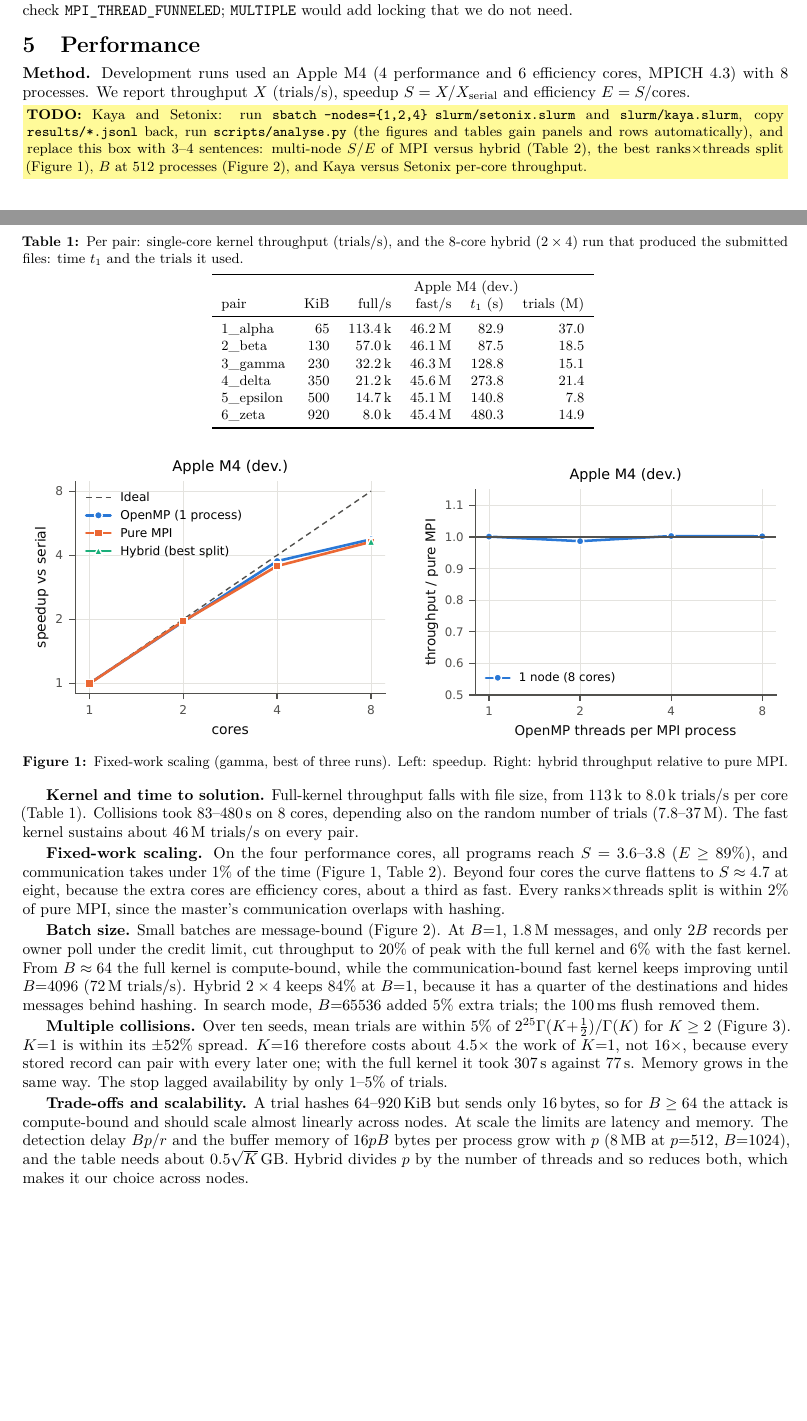
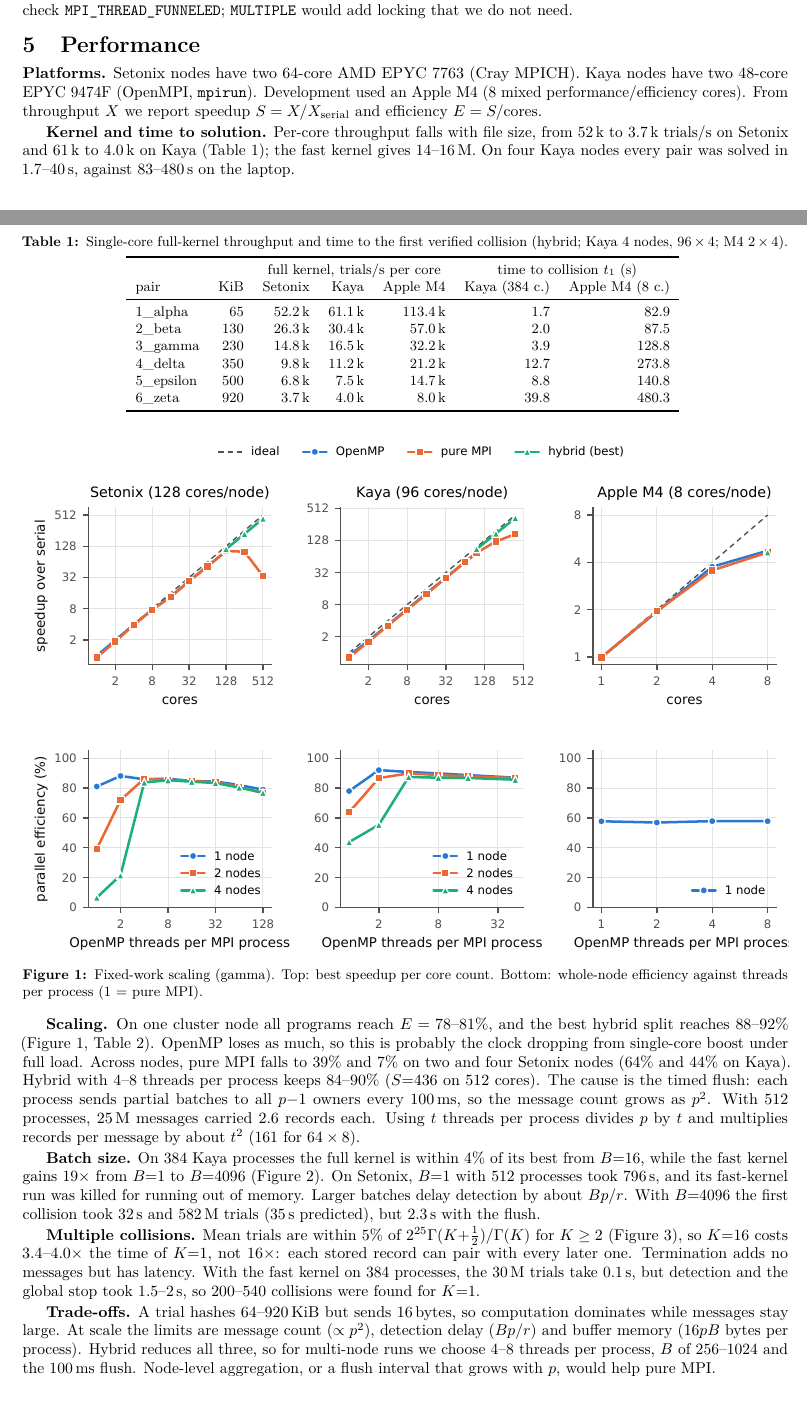
Before and after one commit to kopernik278/hybrid-mpi-openmp-hash-collision, a LaTeX document (report/report.tex, which reads report/tables/pairs.tex): two parts of pages 1 and 2 of 3, joined at a grey line, cut so that both start at the same text, the shorter picture padded with empty space. Compiled offline with pdfLaTeX.

Commit message:
Report: Setonix and Kaya results, analysis for three platforms
- analyse.py: scaling speedup + whole-node efficiency per platform, batch
  rows only for full sweeps, K panels on comparable runs, per-pair table
  for all platforms
- report: cluster performance analysis (p^2 message growth of the timed
  flush, hybrid t^2 fix, detection delay Bp/r, stop latency), TODO removed
- suite.sh: BLIST/HBLIST to choose batch sizes

Co-Authored-By: Claude Opus 5.5 <noreply@anthropic.com>

```diff
--- a/report/report.tex
+++ b/report/report.tex
@@ -9,8 +9,12 @@
 \setlength{\parskip}{0.3ex}
 \setlength{\textfloatsep}{8pt}
 \setlength{\emergencystretch}{1.5em}
+\renewcommand{\topfraction}{0.95}
+\renewcommand{\textfraction}{0.05}
+\renewcommand{\floatpagefraction}{0.8}
+\setcounter{topnumber}{3}
+\setcounter{totalnumber}{4}
 \newcommand{\code}[1]{\texttt{#1}}
-\newcommand{\todo}[1]{\par\noindent\colorbox{yellow!40}{\parbox{\dimexpr\linewidth-2\fboxsep}{\small\textbf{TODO:} #1}}\par}
 
 \title{\vspace{-1.4cm}CITS3402/5507 Assignment 2: a distributed birthday attack with MPI and OpenMP}
 \author{Shaoming Wu (24914408)}
@@ -72,18 +76,17 @@ between barriers. Only the master calls MPI, so we request and check \code{MPI\_
 
 \begin{table}[t]
 \centering\small
-\caption{Per pair: single-core kernel throughput (trials/s), and the 8-core hybrid ($2\times4$) run
-that produced the submitted files: time $t_1$ and the trials it used.}
+\caption{Single-core full-kernel throughput and time to the first verified collision (hybrid; Kaya
+4 nodes, $96\times4$; M4 $2\times4$).}
 \label{tab:pairs}
 \input{tables/pairs.tex}
 \end{table}
 
 \begin{figure}[t]
 \centering
-\includegraphics[width=0.49\linewidth]{figures/scaling.pdf}\hfill
-\includegraphics[width=0.49\linewidth]{figures/hybrid.pdf}
-\caption{Fixed-work scaling (gamma, best of three runs). Left: speedup. Right: hybrid throughput
-relative to pure MPI.}
+\includegraphics[width=\linewidth]{figures/scaling.pdf}
+\caption{Fixed-work scaling (gamma). Top: best speedup per core count. Bottom: whole-node efficiency
+against threads per process (1 = pure MPI).}
 \label{fig:scaling}
 \end{figure}
 
@@ -111,48 +114,39 @@ theory. Right: full-kernel search time.}
 \end{figure}
 
 \section{Performance}
-\textbf{Method.} Development runs used an Apple M4 (4 performance and 6 efficiency cores,
-MPICH~4.3) with 8 processes. We report throughput $X$ (trials/s), speedup $S=X/X_{\mathrm{serial}}$
-and efficiency $E=S/\mathrm{cores}$.
-%TC:ignore
-\todo{Kaya and Setonix: run \code{sbatch --nodes=\{1,2,4\} slurm/setonix.slurm} and
-\code{slurm/kaya.slurm}, copy \code{results/*.jsonl} back, run \code{scripts/analyse.py} (the
-figures and tables gain panels and rows automatically), and replace this box with 3--4 sentences:
-multi-node $S$/$E$ of MPI versus hybrid (Table~\ref{tab:scaling}), the best ranks$\times$threads
-split (Figure~\ref{fig:scaling}), $B$ at 512 processes (Figure~\ref{fig:batch}), and Kaya versus
-Setonix per-core throughput.}
-%TC:endignore
+\textbf{Platforms.} Setonix nodes have two 64-core AMD EPYC 7763 (Cray MPICH). Kaya nodes have two
+48-core EPYC 9474F (OpenMPI, \code{mpirun}). Development used an Apple M4 (8 mixed performance/efficiency cores). From throughput
+$X$ we report speedup $S=X/X_{\mathrm{serial}}$ and efficiency $E=S/\mathrm{cores}$.
 
-\textbf{Kernel and time to solution.} Full-kernel throughput falls with file size, from 113\,k to
-8.0\,k trials/s per core (Table~\ref{tab:pairs}). Collisions took 83--480\,s on 8 cores, depending
-also on the random number of trials (7.8--37\,M). The fast kernel sustains about 46\,M trials/s on
-every pair.
+\textbf{Kernel and time to solution.} Per-core throughput falls with file size, from 52\,k to
+3.7\,k trials/s on Setonix and 61\,k to 4.0\,k on Kaya (Table~\ref{tab:pairs}); the fast kernel gives
+14--16\,M. On four Kaya nodes every pair was solved in 1.7--40\,s, against 83--480\,s on the laptop.
 
-\textbf{Fixed-work scaling.} On the four performance cores, all programs reach $S=3.6$--$3.8$
-($E\ge89\%$), and communication takes under 1\% of the time (Figure~\ref{fig:scaling},
-Table~\ref{tab:scaling}). Beyond four cores the curve flattens to $S\approx4.7$ at eight, because
-the extra cores are efficiency cores, about a third as fast. Every ranks$\times$threads split is
-within 2\% of pure MPI, since the master's communication overlaps with hashing.
+\textbf{Scaling.} On one cluster node all programs reach $E=78$--81\%, and the best hybrid split reaches
+88--92\% (Figure~\ref{fig:scaling}, Table~\ref{tab:scaling}). OpenMP loses as much, so this is probably
+the clock dropping from single-core boost under full load. Across nodes, pure MPI falls to
+39\% and 7\% on two and four Setonix nodes (64\% and 44\% on Kaya). Hybrid with 4--8 threads per
+process keeps 84--90\% ($S{=}436$ on 512 cores). The cause is the timed flush: each process sends
+partial batches to all $p{-}1$ owners every 100\,ms, so the message count grows as $p^2$. With 512
+processes, 25\,M messages carried 2.6 records each. Using $t$ threads per process divides $p$ by $t$
+and multiplies records per message by about $t^2$ (161 for $64\times8$).
 
-\textbf{Batch size.} Small batches are message-bound (Figure~\ref{fig:batch}). At $B{=}1$, 1.8\,M
-messages, and only $2B$ records per owner poll under the credit limit, cut throughput to 20\% of peak
-with the full kernel and 6\% with the fast kernel. From $B\approx64$ the full kernel is
-compute-bound, while the communication-bound fast kernel keeps improving until $B{=}4096$ (72\,M
-trials/s). Hybrid $2\times4$ keeps 84\% at $B{=}1$, because it has a quarter of the destinations and
-hides messages behind hashing. In search mode, $B{=}65536$ added 5\% extra trials; the 100\,ms flush
-removed them.
+\textbf{Batch size.} On 384 Kaya processes the full kernel is within 4\% of its best from $B{=}16$, while the
+fast kernel gains 19$\times$ from $B{=}1$ to $B{=}4096$ (Figure~\ref{fig:batch}). On Setonix, $B{=}1$
+with 512 processes took 796\,s, and its fast-kernel run was killed for running out of memory. Larger
+batches delay detection by about $Bp/r$. With $B{=}4096$ the first collision took 32\,s and 582\,M
+trials (35\,s predicted), but 2.3\,s with the flush.
 
-\textbf{Multiple collisions.} Over ten seeds, mean trials are within 5\% of
-$2^{25}\Gamma(K{+}\frac12)/\Gamma(K)$ for $K\ge2$ (Figure~\ref{fig:k}). $K{=}1$ is within its
-$\pm52\%$ spread. $K{=}16$ therefore costs about 4.5$\times$ the work of $K{=}1$, not 16$\times$,
-because every stored record can pair with every later one; with the full kernel it took 307\,s
-against 77\,s. Memory grows in the same way. The stop lagged availability by only 1--5\% of trials.
+\textbf{Multiple collisions.} Mean trials are within 5\% of $2^{25}\Gamma(K{+}\frac12)/\Gamma(K)$ for
+$K\ge2$ (Figure~\ref{fig:k}), so $K{=}16$ costs 3.4--4.0$\times$ the time of $K{=}1$, not 16$\times$:
+each stored record can pair with every later one. Termination adds no messages but has latency. With
+the fast kernel on 384 processes, the 30\,M trials take 0.1\,s, but detection and the global stop took
+1.5--2\,s, so 200--540 collisions were found for $K{=}1$.
 
-\textbf{Trade-offs and scalability.} A trial hashes 64--920\,KiB but sends only 16\,bytes, so for
-$B\ge64$ the attack is compute-bound and should scale almost linearly across nodes. At scale the
-limits are latency and memory. The detection delay $Bp/r$ and the buffer memory of $16pB$ bytes per
-process grow with $p$ (8\,MB at $p{=}512$, $B{=}1024$), and the table needs about $0.5\sqrt K$\,GB.
-Hybrid divides $p$ by the number of threads and so reduces both, which makes it our choice across
-nodes.
+\textbf{Trade-offs.} A trial hashes 64--920\,KiB but sends 16\,bytes, so computation dominates while
+messages stay large. At scale the limits are message count ($\propto p^2$), detection delay ($Bp/r$)
+and buffer memory ($16pB$ bytes per process). Hybrid reduces all three, so for multi-node runs we
+choose 4--8 threads per process, $B$ of 256--1024 and the 100\,ms flush. Node-level aggregation, or a
+flush interval that grows with $p$, would help pure MPI.
 
 \end{document}
--- a/report/tables/pairs.tex
+++ b/report/tables/pairs.tex
@@ -1,13 +1,13 @@
-\begin{tabular}{lrrrrr}
+\begin{tabular}{lrrrrrr}
 \toprule
- & & \multicolumn{4}{c}{Apple M4 (dev.)}\\
-pair & KiB & full/s & fast/s & $t_{1}$ (s) & trials (M)\\
+ & & \multicolumn{3}{c}{full kernel, trials/s per core} & \multicolumn{2}{c}{time to collision $t_1$ (s)}\\
+pair & KiB & Setonix & Kaya & Apple M4 & Kaya (384 c.) & Apple M4 (8 c.)\\
 \midrule
-1\_alpha & 65 & 113.4\,k & 46.2\,M & 82.9 & 37.0\\
-2\_beta & 130 & 57.0\,k & 46.1\,M & 87.5 & 18.5\\
-3\_gamma & 230 & 32.2\,k & 46.3\,M & 128.8 & 15.1\\
-4\_delta & 350 & 21.2\,k & 45.6\,M & 273.8 & 21.4\\
-5\_epsilon & 500 & 14.7\,k & 45.1\,M & 140.8 & 7.8\\
-6\_zeta & 920 & 8.0\,k & 45.4\,M & 480.3 & 14.9\\
+1\_alpha & 65 & 52.2\,k & 61.1\,k & 113.4\,k & 1.7 & 82.9\\
+2\_beta & 130 & 26.3\,k & 30.4\,k & 57.0\,k & 2.0 & 87.5\\
+3\_gamma & 230 & 14.8\,k & 16.5\,k & 32.2\,k & 3.9 & 128.8\\
+4\_delta & 350 & 9.8\,k & 11.2\,k & 21.2\,k & 12.7 & 273.8\\
+5\_epsilon & 500 & 6.8\,k & 7.5\,k & 14.7\,k & 8.8 & 140.8\\
+6\_zeta & 920 & 3.7\,k & 4.0\,k & 8.0\,k & 39.8 & 480.3\\
 \bottomrule
 \end{tabular}
```
Also changed, not shown: report/tables/batch.csv (+40 -20 lines), report/tables/kfast.csv (+21 -6 lines), report/tables/scaling.csv (+21 -11 lines), report/tables/scaling.tex (+20 -2 lines), report/figures/batch.pdf, report/figures/hybrid.pdf (deleted), report/figures/kcoll.pdf, report/figures/scaling.pdf, report/report.pdf, report/report.tex (20 more changed lines), 2 other files.
